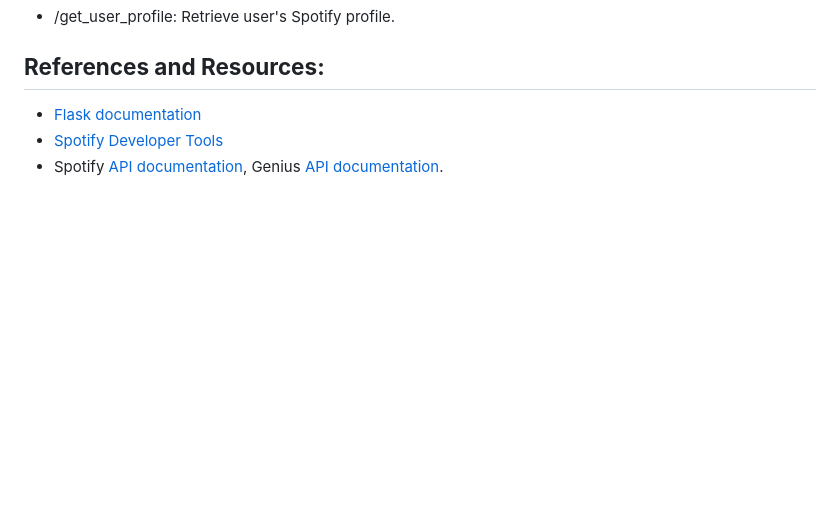
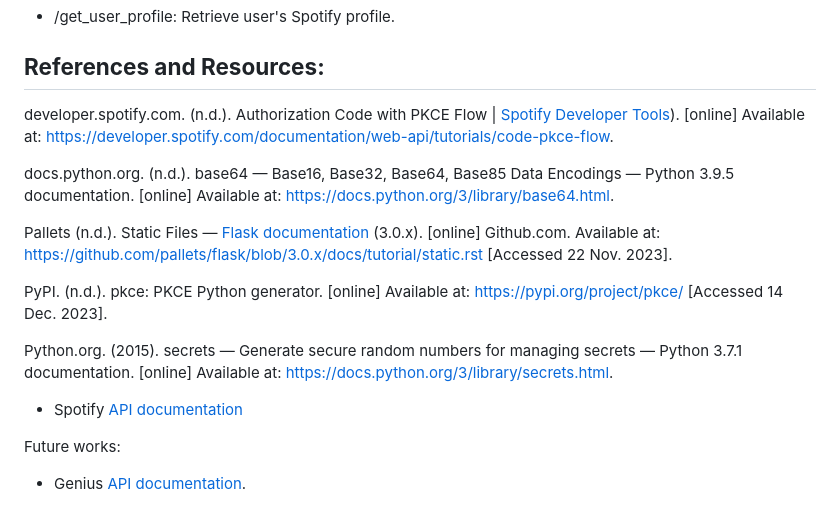
Before and after one commit to nexlanglxm/data-representation-coursework, a Markdown page: project/README.md, the part around the change. GitHub-like rendering; blank space fills up the shorter version.

Commit message:
updating references

```diff
--- a/project/README.md
+++ b/project/README.md
@@ -129,6 +129,17 @@ Upon accessing the application, navigate to the specified endpoints to perform a
 
 ## **References and Resources:**
 
-- [Flask documentation](https://github.com/pallets/flask/blob/3.0.x/docs/tutorial/static.rst)
-- [Spotify Developer Tools](https://developer.spotify.com/)
-- Spotify [API documentation](https://any-api.com/spotify_com/spotify_com/docs/API_Description), Genius [API documentation](https://rapidapi.com/Glavier/api/genius-song-lyrics1/).
+developer.spotify.com. (n.d.). Authorization Code with PKCE Flow | [Spotify Developer Tools](https://developer.spotify.com/)). [online] Available at: https://developer.spotify.com/documentation/web-api/tutorials/code-pkce-flow.
+
+docs.python.org. (n.d.). base64 — Base16, Base32, Base64, Base85 Data Encodings — Python 3.9.5 documentation. [online] Available at: https://docs.python.org/3/library/base64.html.
+
+Pallets (n.d.). Static Files — [Flask documentation](https://github.com/pallets/flask/blob/3.0.x/docs/tutorial/static.rst) (3.0.x). [online] Github.com. Available at: https://github.com/pallets/flask/blob/3.0.x/docs/tutorial/static.rst [Accessed 22 Nov. 2023].
+
+PyPI. (n.d.). pkce: PKCE Python generator. [online] Available at: https://pypi.org/project/pkce/ [Accessed 14 Dec. 2023].
+
+Python.org. (2015). secrets — Generate secure random numbers for managing secrets — Python 3.7.1 documentation. [online] Available at: https://docs.python.org/3/library/secrets.html.
+
+- Spotify [API documentation](https://any-api.com/spotify_com/spotify_com/docs/API_Description)
+
+Future works:
+- Genius [API documentation](https://rapidapi.com/Glavier/api/genius-song-lyrics1/).
```
